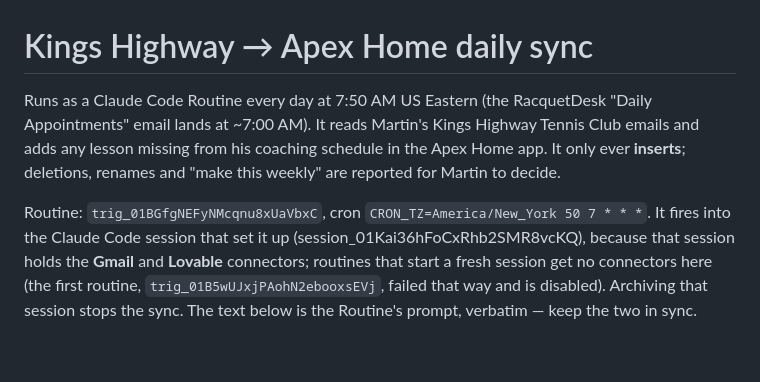
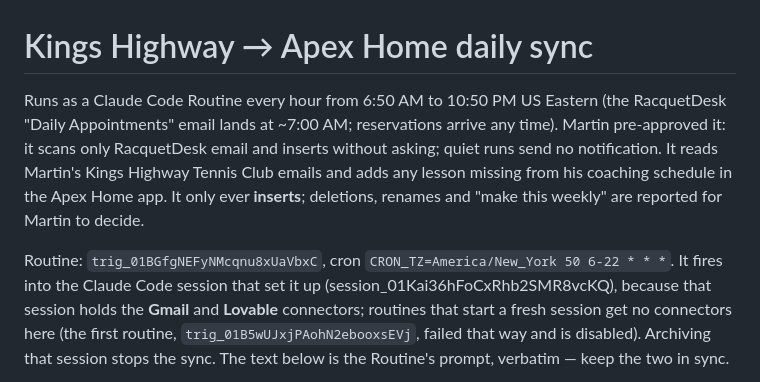
Before and after one commit to BoschCrypto/BoschVision, a Markdown page: automations/kings-highway-sync.md, the part around the change. Drawn GitHub-style; blank space fills up the shorter version.

Commit message:
Kings Highway sync: run hourly 6:50 AM-10:50 PM ET, pre-approved, quiet when unchanged
Co-Authored-By: Claude Opus 5.5 <noreply@anthropic.com>
Claude-Session: https://claude.ai/code/session_01Kai36hFoCxRhb2SMR8vcKQ

```diff
--- a/automations/kings-highway-sync.md
+++ b/automations/kings-highway-sync.md
@@ -1,12 +1,14 @@
 # Kings Highway → Apex Home daily sync
 
-Runs as a Claude Code Routine every day at 7:50 AM US Eastern (the
-RacquetDesk "Daily Appointments" email lands at ~7:00 AM). It reads Martin's
+Runs as a Claude Code Routine every hour from 6:50 AM to 10:50 PM US Eastern
+(the RacquetDesk "Daily Appointments" email lands at ~7:00 AM; reservations
+arrive any time). Martin pre-approved it: it scans only RacquetDesk email and
+inserts without asking; quiet runs send no notification. It reads Martin's
 Kings Highway Tennis Club emails and adds any lesson missing from his
 coaching schedule in the Apex Home app. It only ever **inserts**; deletions,
 renames and "make this weekly" are reported for Martin to decide.
 
-Routine: `trig_01BGfgNEFyNMcqnu8xUaVbxC`, cron `CRON_TZ=America/New_York 50 7 * * *`.
+Routine: `trig_01BGfgNEFyNMcqnu8xUaVbxC`, cron `CRON_TZ=America/New_York 50 6-22 * * *`.
 It fires into the Claude Code session that set it up (session_01Kai36hFoCxRhb2SMR8vcKQ),
 because that session holds the **Gmail** and **Lovable** connectors; routines that
 start a fresh session get no connectors here (the first routine,
```
